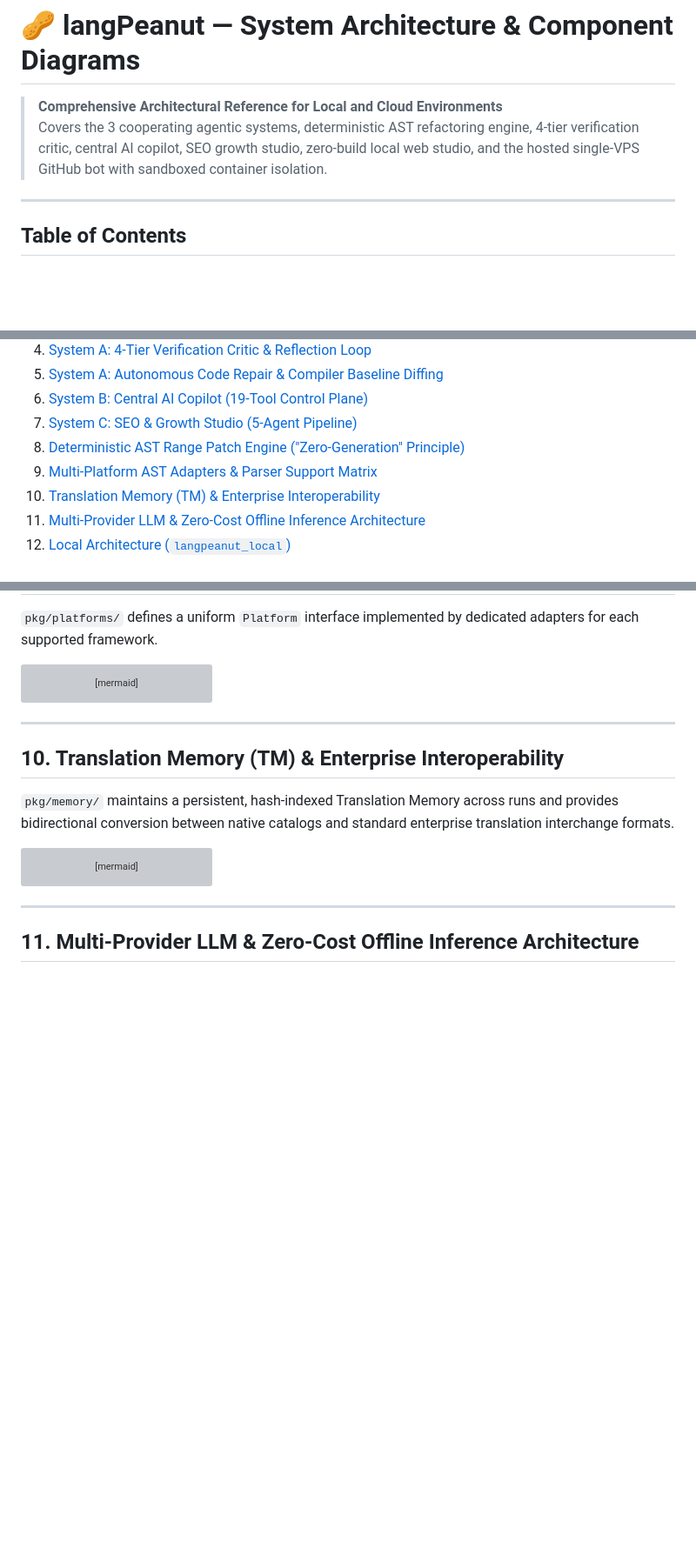
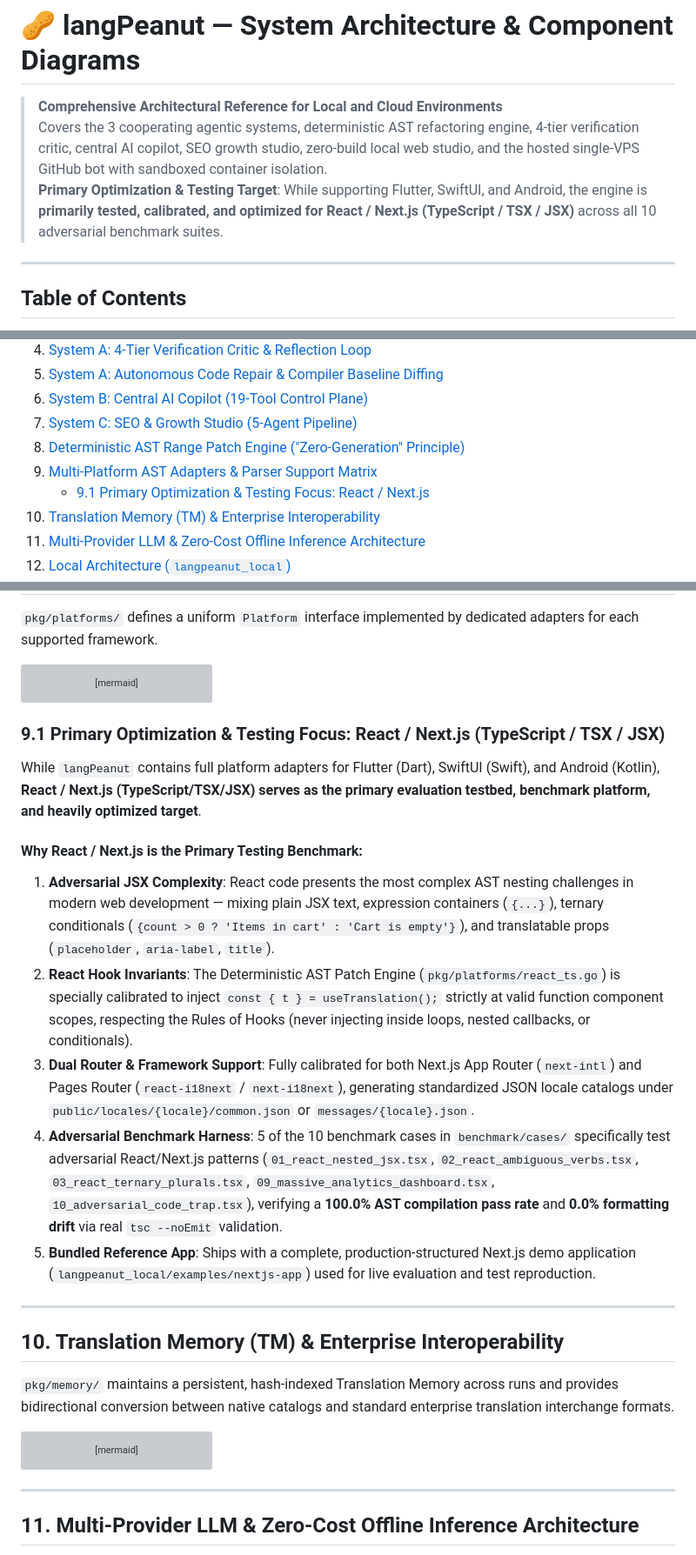
Before and after one commit to HarmanPreet-Singh-XYT/langPeanut, a Markdown page: architecture-diagram.md, 3 parts joined by grey strips. Shown at 87% size. Drawn GitHub-style; blank space fills up the shorter version; grey boxes are pictures that could not be loaded.

Commit message:
update architecture

````diff
--- a/architecture-diagram.md
+++ b/architecture-diagram.md
@@ -2,6 +2,7 @@
 
 > **Comprehensive Architectural Reference for Local and Cloud Environments**
 > Covers the 3 cooperating agentic systems, deterministic AST refactoring engine, 4-tier verification critic, central AI copilot, SEO growth studio, zero-build local web studio, and the hosted single-VPS GitHub bot with sandboxed container isolation.
+> **Primary Optimization & Testing Target**: While supporting Flutter, SwiftUI, and Android, the engine is **primarily tested, calibrated, and optimized for React / Next.js (TypeScript / TSX / JSX)** across all 10 adversarial benchmark suites.
 
 ---
 
@@ -16,6 +17,7 @@
 7. [System C: SEO & Growth Studio (5-Agent Pipeline)](#7-system-c-seo--growth-studio-5-agent-pipeline)
 8. [Deterministic AST Range Patch Engine ("Zero-Generation" Principle)](#8-deterministic-ast-range-patch-engine-zero-generation-principle)
 9. [Multi-Platform AST Adapters & Parser Support Matrix](#9-multi-platform-ast-adapters--parser-support-matrix)
+   - [9.1 Primary Optimization & Testing Focus: React / Next.js](#91-primary-optimization--testing-focus-react--nextjs-typescript--tsx--jsx)
 10. [Translation Memory (TM) & Enterprise Interoperability](#10-translation-memory-tm--enterprise-interoperability)
 11. [Multi-Provider LLM & Zero-Cost Offline Inference Architecture](#11-multi-provider-llm--zero-cost-offline-inference-architecture)
 12. [Local Architecture (`langpeanut_local`)](#12-local-architecture-langpeanut_local)
@@ -520,6 +522,17 @@ flowchart TB
     Swift --- Swift_Details
     Kotlin --- Kotlin_Details
 ```
+
+### 9.1 Primary Optimization & Testing Focus: React / Next.js (TypeScript / TSX / JSX)
+
+While `langPeanut` contains full platform adapters for Flutter (Dart), SwiftUI (Swift), and Android (Kotlin), **React / Next.js (TypeScript/TSX/JSX) serves as the primary evaluation testbed, benchmark platform, and heavily optimized target**.
+
+#### Why React / Next.js is the Primary Testing Benchmark:
+1. **Adversarial JSX Complexity**: React code presents the most complex AST nesting challenges in modern web development — mixing plain JSX text, expression containers (`{...}`), ternary conditionals (`{count > 0 ? 'Items in cart' : 'Cart is empty'}`), and translatable props (`placeholder`, `aria-label`, `title`).
+2. **React Hook Invariants**: The Deterministic AST Patch Engine (`pkg/platforms/react_ts.go`) is specially calibrated to inject `const { t } = useTranslation();` strictly at valid function component scopes, respecting the Rules of Hooks (never injecting inside loops, nested callbacks, or conditionals).
+3. **Dual Router & Framework Support**: Fully calibrated for both Next.js App Router (`next-intl`) and Pages Router (`react-i18next` / `next-i18next`), generating standardized JSON locale catalogs under `public/locales/{locale}/common.json` or `messages/{locale}.json`.
+4. **Adversarial Benchmark Harness**: 5 of the 10 benchmark cases in `benchmark/cases/` specifically test adversarial React/Next.js patterns (`01_react_nested_jsx.tsx`, `02_react_ambiguous_verbs.tsx`, `03_react_ternary_plurals.tsx`, `09_massive_analytics_dashboard.tsx`, `10_adversarial_code_trap.tsx`), verifying a **100.0% AST compilation pass rate** and **0.0% formatting drift** via real `tsc --noEmit` validation.
+5. **Bundled Reference App**: Ships with a complete, production-structured Next.js demo application (`langpeanut_local/examples/nextjs-app`) used for live evaluation and test reproduction.
 
 ---
 
````
Also changed, not shown: JUDGES.md (+0 -3 lines).
